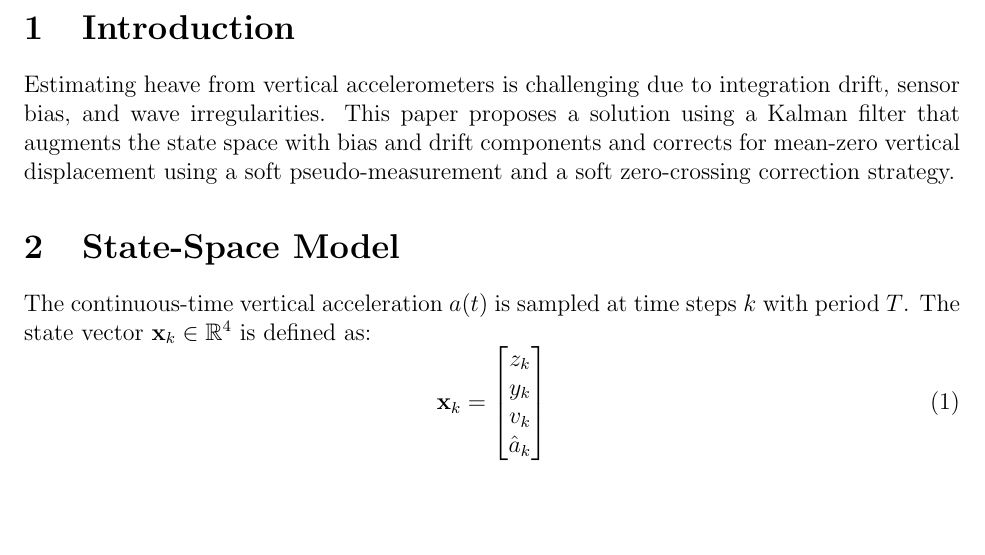
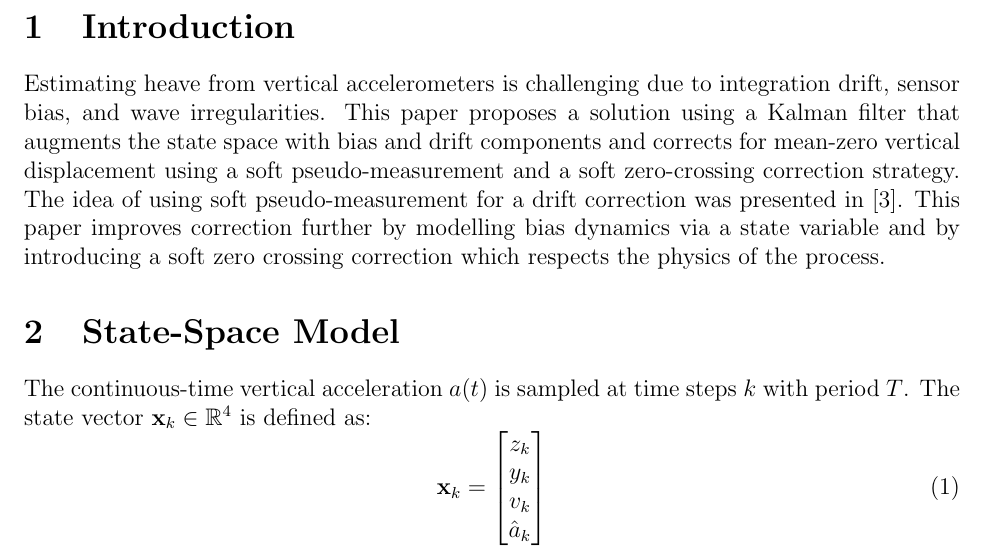
Before and after one commit to bareboat-necessities/bbn-wave-period-esp32, a LaTeX paper (bbn_wave_freq_m5atomS3/doc/heave_tracking_kalman.tex): part of page 1 of 4, cut so that both start at the same text, the shorter picture padded with empty space. Compiled offline with pdfLaTeX.

Commit message:
Update heave_tracking_kalman.tex

```diff
--- a/bbn_wave_freq_m5atomS3/doc/heave_tracking_kalman.tex
+++ b/bbn_wave_freq_m5atomS3/doc/heave_tracking_kalman.tex
@@ -20,7 +20,8 @@ This paper presents a Kalman filter-based approach for estimating vertical displ
 \end{abstract}
 
 \section{Introduction}
-Estimating heave from vertical accelerometers is challenging due to integration drift, sensor bias, and wave irregularities. This paper proposes a solution using a Kalman filter that augments the state space with bias and drift components and corrects for mean-zero vertical displacement using a soft pseudo-measurement and a soft zero-crossing correction strategy.
+Estimating heave from vertical accelerometers is challenging due to integration drift, sensor bias, and wave irregularities. This paper proposes a solution using a Kalman filter that augments the state space with bias and drift components and corrects for mean-zero vertical displacement using a soft pseudo-measurement and a soft zero-crossing correction strategy. The idea of using soft pseudo-measurement for a drift correction was presented in \cite{Sharkh2014}. This paper improves correction further by modelling bias dynamics via a state variable and by introducing
+a soft zero crossing correction which respects the physics of the process.
 
 \section{State-Space Model}
 
```
